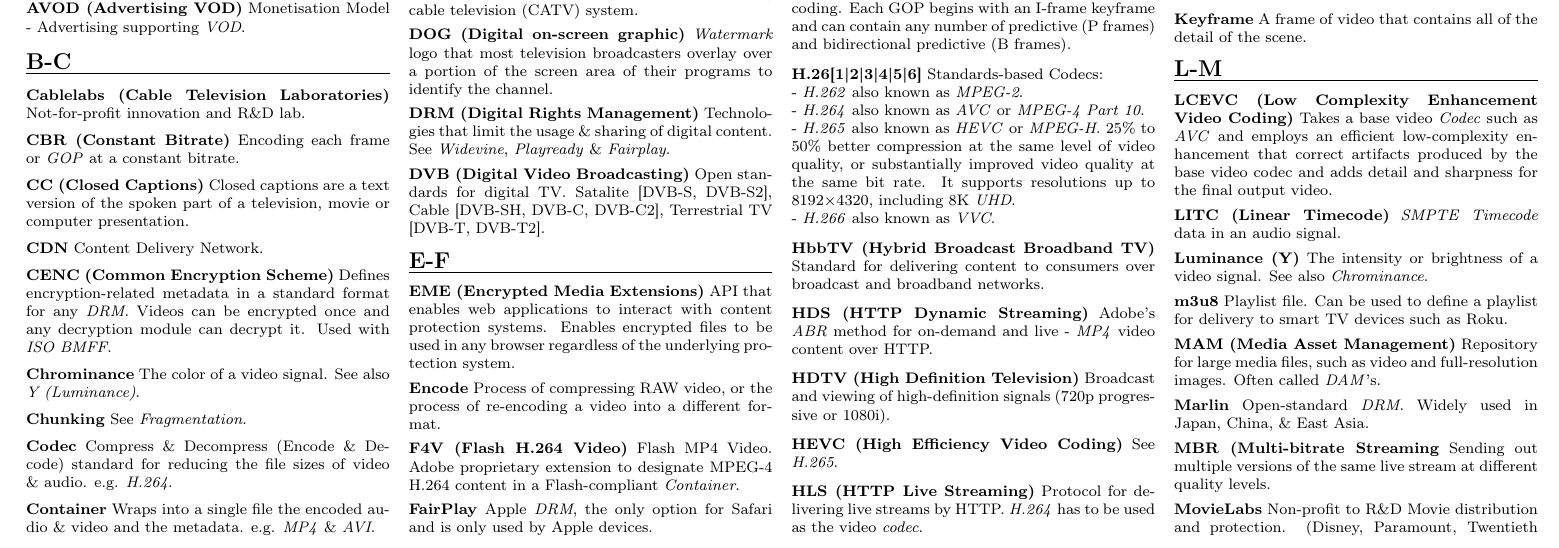
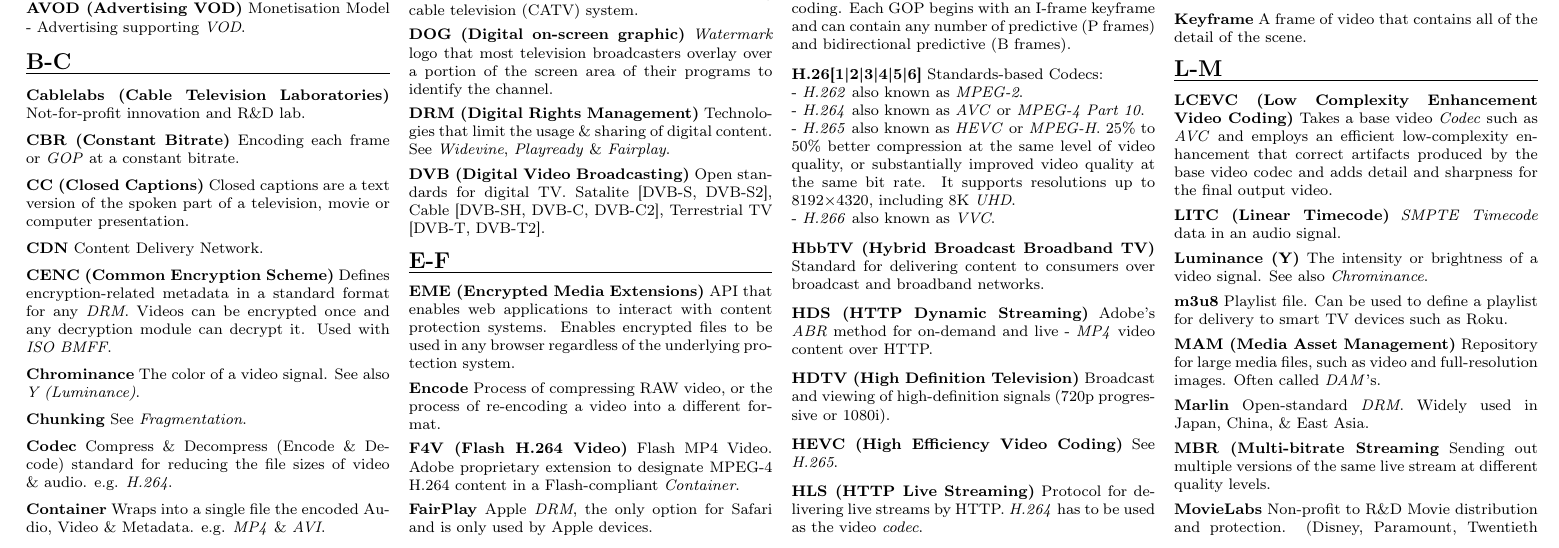
Before and after one commit to robert-will-brown/video-streaming-cheatsheet, a LaTeX document (video-streaming-cheatsheet.tex, which reads include/terms.tex): part of page 1 of 2, cut so that both start at the same text. Compiled offline with pdfLaTeX.

Commit message:
Improve Container

```diff
--- a/include/terms.tex
+++ b/include/terms.tex
@@ -81,7 +81,7 @@ Compress \& Decompress (Encode \& Decode) standard for reducing the file sizes o
 
 \smallskip
 \textbf{Container}
-Wraps into a single file the encoded audio \& video and the metadata.  e.g. \textit{MP4} \& \textit{AVI}.
+Wraps into a single file the encoded Audio, Video \& Metadata.  e.g. \textit{MP4} \& \textit{AVI}.
 
 
 
```
